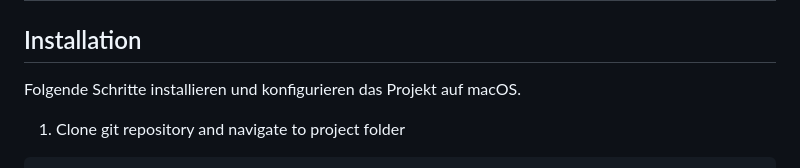
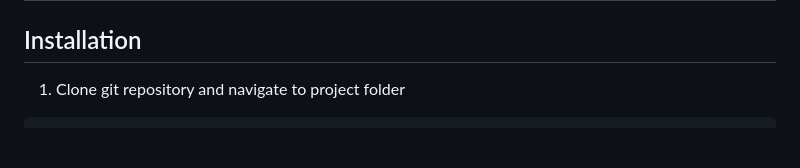
Before and after one commit to AnastasiyaDmrsk/preprocessing_framework_for_legal_text, a Markdown page: README.md, the part around the change. Drawn GitHub-style; blank space fills up the shorter version.

````diff
--- a/README.md
+++ b/README.md
@@ -11,8 +11,6 @@ This repository implements a pipeline for extracting organizational information
 ---
 
 ## Installation
-
-Folgende Schritte installieren und konfigurieren das Projekt auf macOS.
 
 1. Clone git repository and navigate to project folder
 ```bash
````
